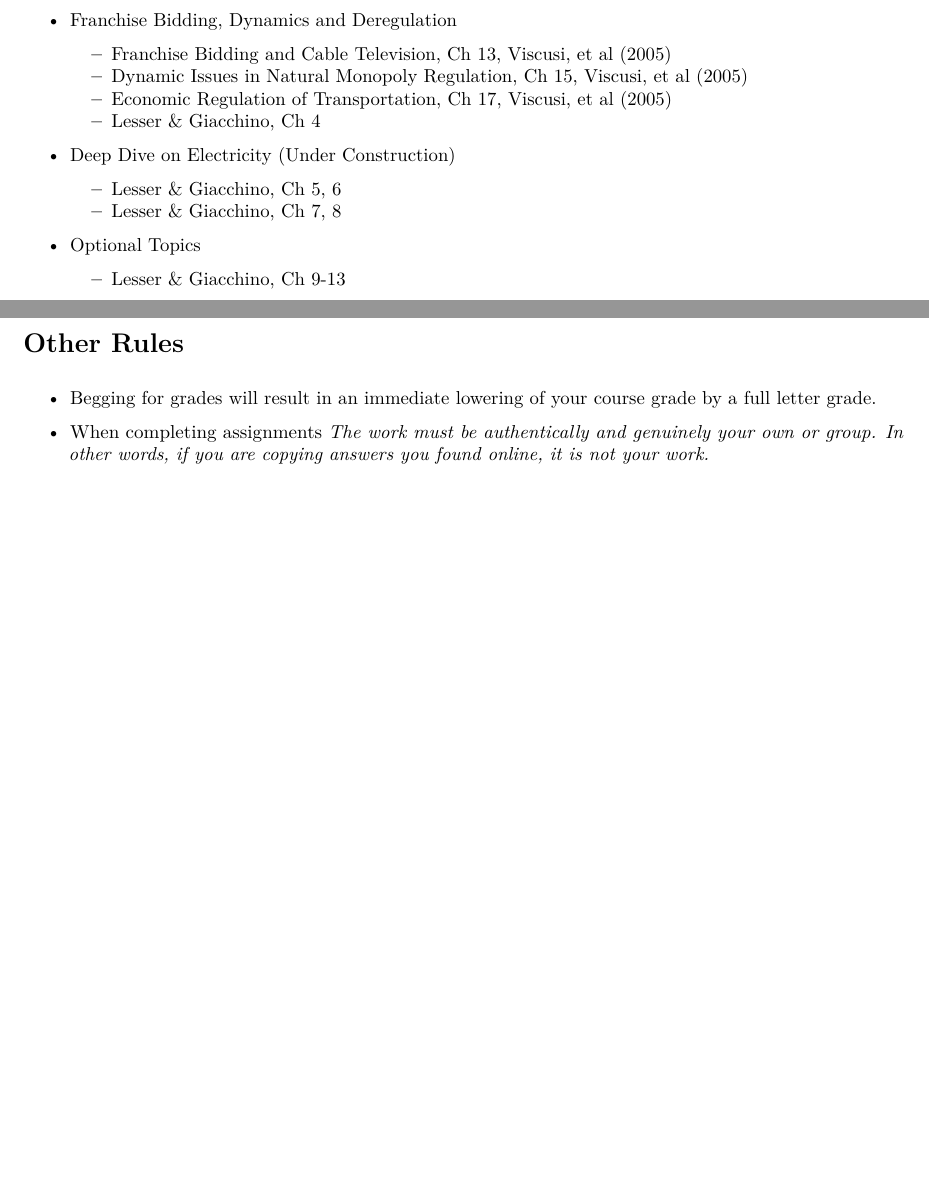
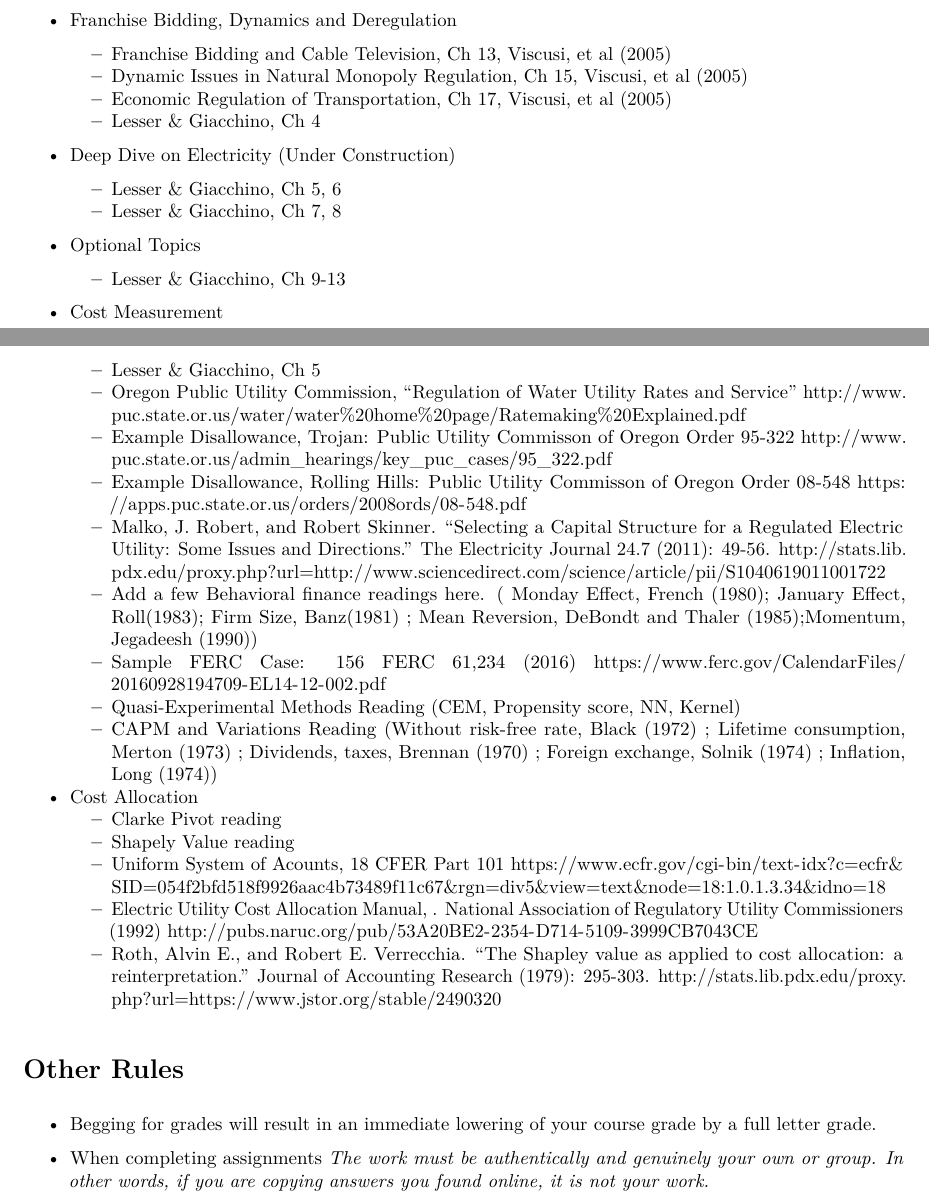
Before and after one commit to woodsjam/Course-Public-Utility-Economics, an R Markdown document (SyllabusWinter17.Rmd): two parts of pages 3 and 4 of 4 before the commit and two parts of pages 3 and 4 of 5 after it, joined at a grey line, cut so that both start at the same text, the shorter picture padded with empty space. The pictures show the output file SyllabusWinter17.pdf that the author committed with the source.

Commit message:
Adding readings from slides to syllabus.

```diff
--- a/SyllabusWinter17.Rmd
+++ b/SyllabusWinter17.Rmd
@@ -117,6 +117,33 @@ Each topic has some readings that both undergraduates and graduate students will
 + Optional Topics
     + Lesser & Giacchino, Ch 9-13
 
+<!-- Readings from slides -->
++ Cost Measurement
+    + Lesser & Giacchino, Ch 5
+    + Oregon Public Utility Commission, "Regulation of Water Utility Rates and Service" http://www.puc.state.or.us/water/water%20home%20page/Ratemaking%20Explained.pdf
+    + Example Disallowance, Trojan: Public Utility Commisson of Oregon Order 95-322 http://www.puc.state.or.us/admin_hearings/key_puc_cases/95_322.pdf
+    + Example Disallowance, Rolling Hills: Public Utility Commisson of Oregon Order 08-548 https://apps.puc.state.or.us/orders/2008ords/08-548.pdf
+    + Malko, J. Robert, and Robert Skinner. "Selecting a Capital Structure for a Regulated Electric Utility: Some Issues and Directions." The Electricity Journal 24.7 (2011): 49-56. http://stats.lib.pdx.edu/proxy.php?url=http://www.sciencedirect.com/science/article/pii/S1040619011001722
+    + Add a few Behavioral finance readings here. ( Monday Effect, French (1980); January Effect, Roll(1983); Firm Size, Banz(1981)
+    ; Mean Reversion, DeBondt and Thaler (1985);Momentum, Jegadeesh (1990))
+    + Sample FERC Case:  156 FERC 61,234 (2016) https://www.ferc.gov/CalendarFiles/20160928194709-EL14-12-002.pdf
+    + Quasi-Experimental Methods Reading (CEM, Propensity score, NN, Kernel)
+    + CAPM and Variations Reading (Without risk-free rate, Black (1972)
+; Lifetime consumption, Merton (1973)
+; Dividends, taxes, Brennan (1970)
+; Foreign exchange, Solnik (1974)
+; Inflation, Long (1974))
+
++ Cost Allocation
+    + Clarke Pivot reading
+    + Shapely Value reading
+    + Uniform System of Acounts, 18 CFER Part 101 https://www.ecfr.gov/cgi-bin/text-idx?c=ecfr&SID=054f2bfd518f9926aac4b73489f11c67&rgn=div5&view=text&node=18:1.0.1.3.34&idno=18
+    + Electric Utility Cost Allocation Manual, . National Association
+of Regulatory Utility Commissioners (1992) http://pubs.naruc.org/pub/53A20BE2-2354-D714-5109-3999CB7043CE
+    + Roth, Alvin E., and Robert E. Verrecchia. "The Shapley value as applied to cost allocation: a reinterpretation." Journal of Accounting Research (1979): 295-303. http://stats.lib.pdx.edu/proxy.php?url=https://www.jstor.org/stable/2490320
+
+
+
 # Other Rules
 
 + Begging for grades will result in an immediate lowering of your course grade by a full letter grade.
```
Also changed, not shown: SyllabusWinter17.pdf, SyllabusWinter17.Rmd (2 more changed lines).
